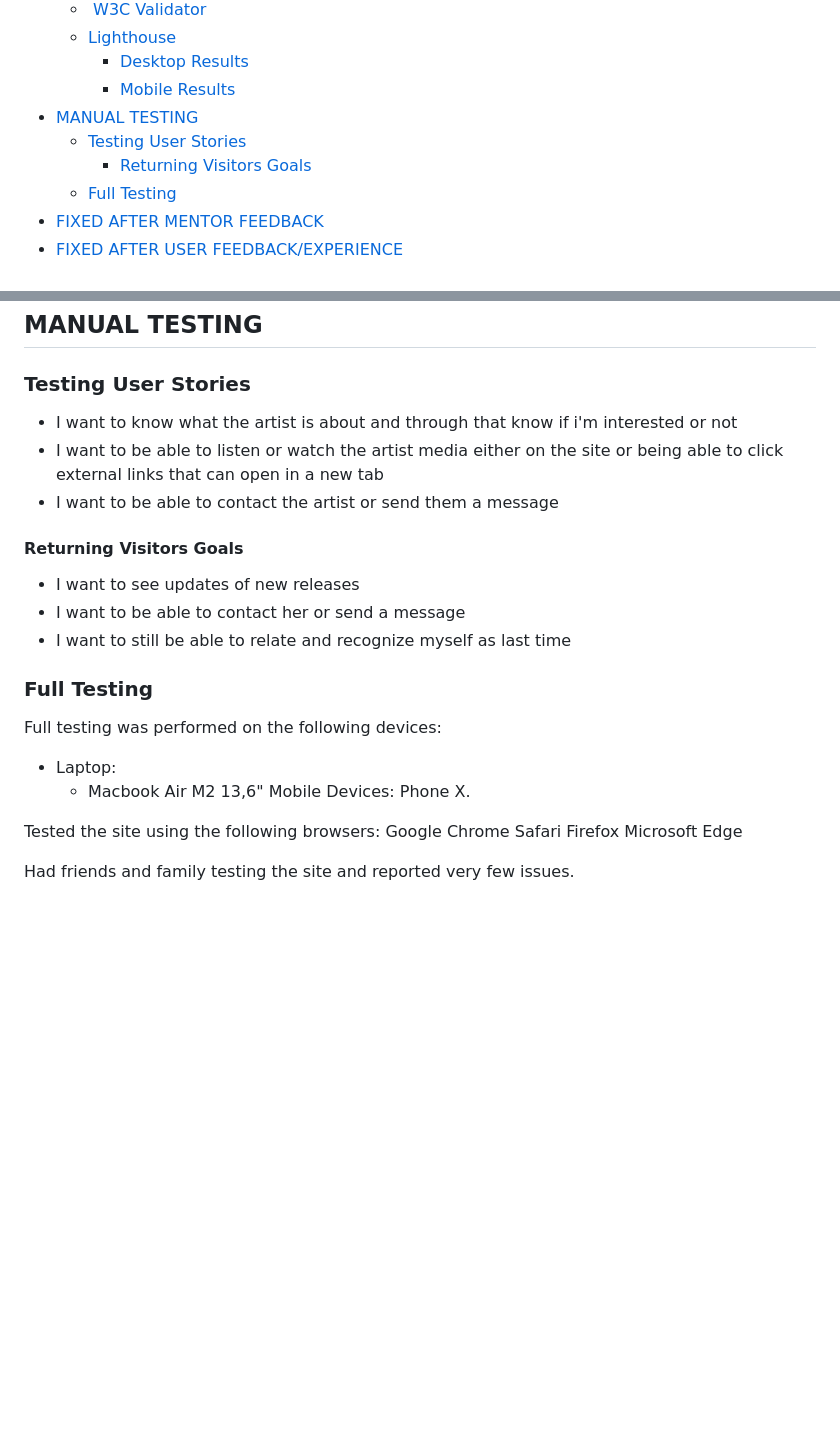
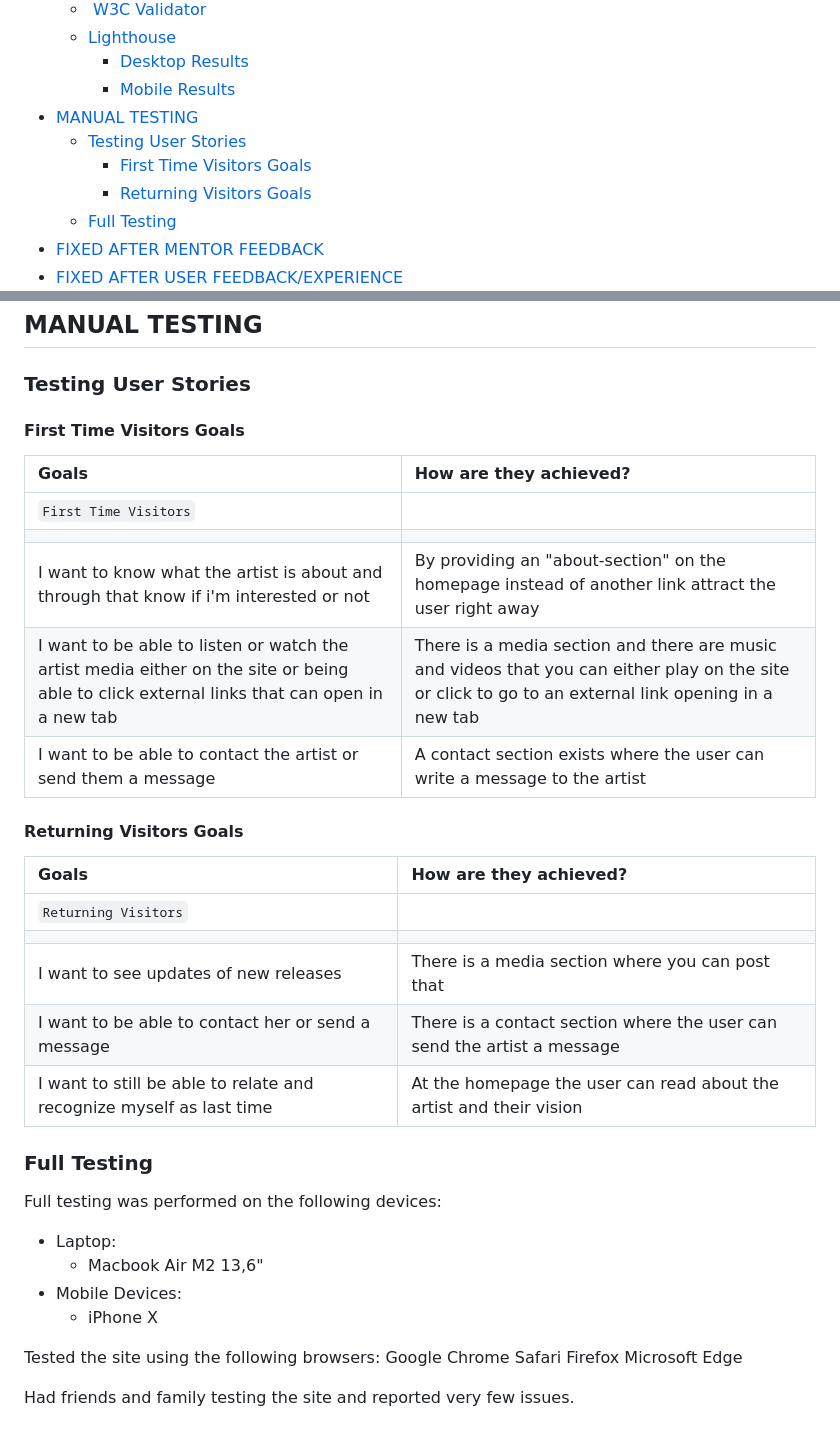
Before and after one commit to andreasawenlof/pp1-final, a Markdown page: TESTING.md, 2 parts joined by grey strips. GitHub-like rendering; blank space fills up the shorter version.

Commit message:
Added a user-stories section on Testing

```diff
--- a/TESTING.md
+++ b/TESTING.md
@@ -16,6 +16,7 @@ You can view the page [here](https://andreasawenlof.github.io/pp1-final/)
     - [Mobile Results](#mobile-results)
 - [MANUAL TESTING](#manual-testing)
   - [Testing User Stories](#testing-user-stories)
+    - [First Time Visitors Goals](#first-time-visitors-goals)
     - [Returning Visitors Goals](#returning-visitors-goals)
   - [Full Testing](#full-testing)
 - [FIXED AFTER MENTOR FEEDBACK](#fixed-after-mentor-feedback)
@@ -59,14 +60,23 @@ I used Lighthouse within the Chrome Developer Tools to test the performance, acc
 
 ### Testing User Stories
 
-- I want to know what the artist is about and through that know if i'm interested or not
-- I want to be able to listen or watch the artist media either on the site or being able to click external links that can open in a new tab
-- I want to be able to contact the artist or send them a message
+#### First Time Visitors Goals
+| Goals | How are they achieved? |
+| :--- | :--- |
+| `First Time Visitors` |
+|  |  |  |
+| I want to know what the artist is about and through that know if i'm interested or not | By providing an "about-section" on the homepage instead of another link attract the user right away |
+| I want to be able to listen or watch the artist media either on the site or being able to click external links that can open in a new tab | There is a media section and there are music and videos that you can either play on the site or click to go to an external link opening in a new tab |
+| I want to be able to contact the artist or send them a message | A contact section exists where the user can write a message to the artist |
 
 #### Returning Visitors Goals
-- I want to see updates of new releases
-- I want to be able to contact her or send a message
-- I want to still be able to relate and recognize myself as last time
+| Goals | How are they achieved? |
+| :--- | :--- |
+| `Returning Visitors` |
+|  |  |  |
+| I want to see updates of new releases | There is a media section where you can post that |
+| I want to be able to contact her or send a message | There is a contact section where the user can send the artist a message |
+| I want to still be able to relate and recognize myself as last time | At the homepage the user can read about the artist and their vision |
 
 
 ### Full Testing
@@ -74,8 +84,8 @@ Full testing was performed on the following devices:
 
 - Laptop:
   - Macbook Air M2 13,6"
-Mobile Devices:
-Phone X.
+- Mobile Devices:
+  - iPhone X
 
 Tested the site using the following browsers:
 Google Chrome
```
